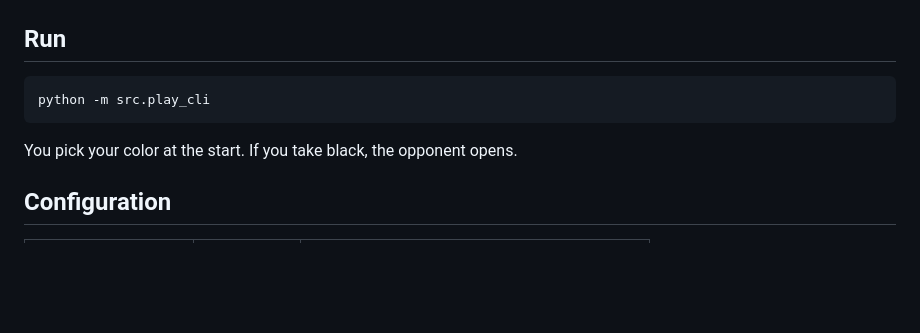
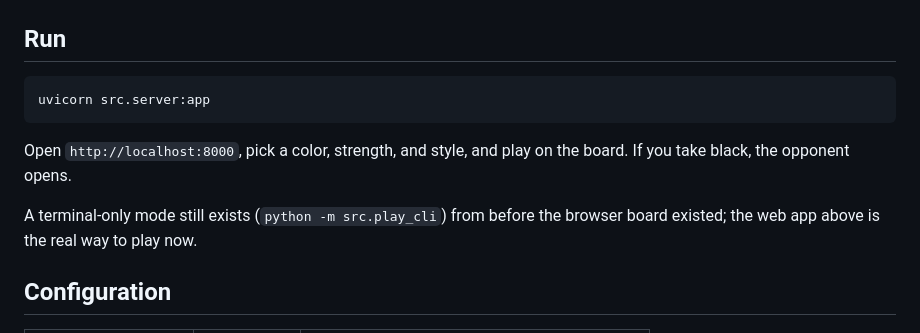
Before and after one commit to rastafile/me-x-goat, a Markdown page: README.md, the part around one of its changes. GitHub-like rendering; blank space fills up the shorter version.

Commit message:
Close week 2: full-game verification, README updated
Session 7 of docs/week-2.md, no code changes -- pure verification.

Drove two full games end to end through the real running server
(HTTP API, not click simulation -- sessions 4-6 already covered the
UI input layer extensively): one as White, one as Black, "user" moves
picked by a simple greedy heuristic (immediate mate if available,
else capture, else check, else first legal move). Both reached a
real, distinct result -- threefold repetition as White, an actual
checkmate as Black, with persona.py's forced_mate correctly firing
and executing the finishing move (Qf8#, tagged accordingly). Confirms
game.py, server.py, persona.py, and engine.py hold up correctly across
a whole game, not just the first few plies each session's spot checks
exercised.

Followed up with a real click-driven spot check in the browser
afterward to confirm the server was still in a normal, working state
for actual UI interaction post-stress-test -- it was, no console
errors.

pytest: 80/80, and pytest -m "not integration" 61/61 (19 deselected),
matching docs/week-2.md #8's definition of done exactly.

README: Week 2 checked off; Run section now leads with the web server
(uvicorn src.server:app) as the real way to play, keeping play_cli.py
mentioned as the pre-browser terminal mode it always was meant to
become once week 2 landed.

````diff
--- a/README.md
+++ b/README.md
@@ -81,10 +81,14 @@ stockfish
 ## Run
 
 ```bash
-python -m src.play_cli
+uvicorn src.server:app
 ```
 
-You pick your color at the start. If you take black, the opponent opens.
+Open `http://localhost:8000`, pick a color, strength, and style, and play on the
+board. If you take black, the opponent opens.
+
+A terminal-only mode still exists (`python -m src.play_cli`) from before the browser
+board existed; the web app above is the real way to play now.
 
 ## Configuration
 
````
Also changed, not shown: other parts of README.md (+1 -1 lines).
